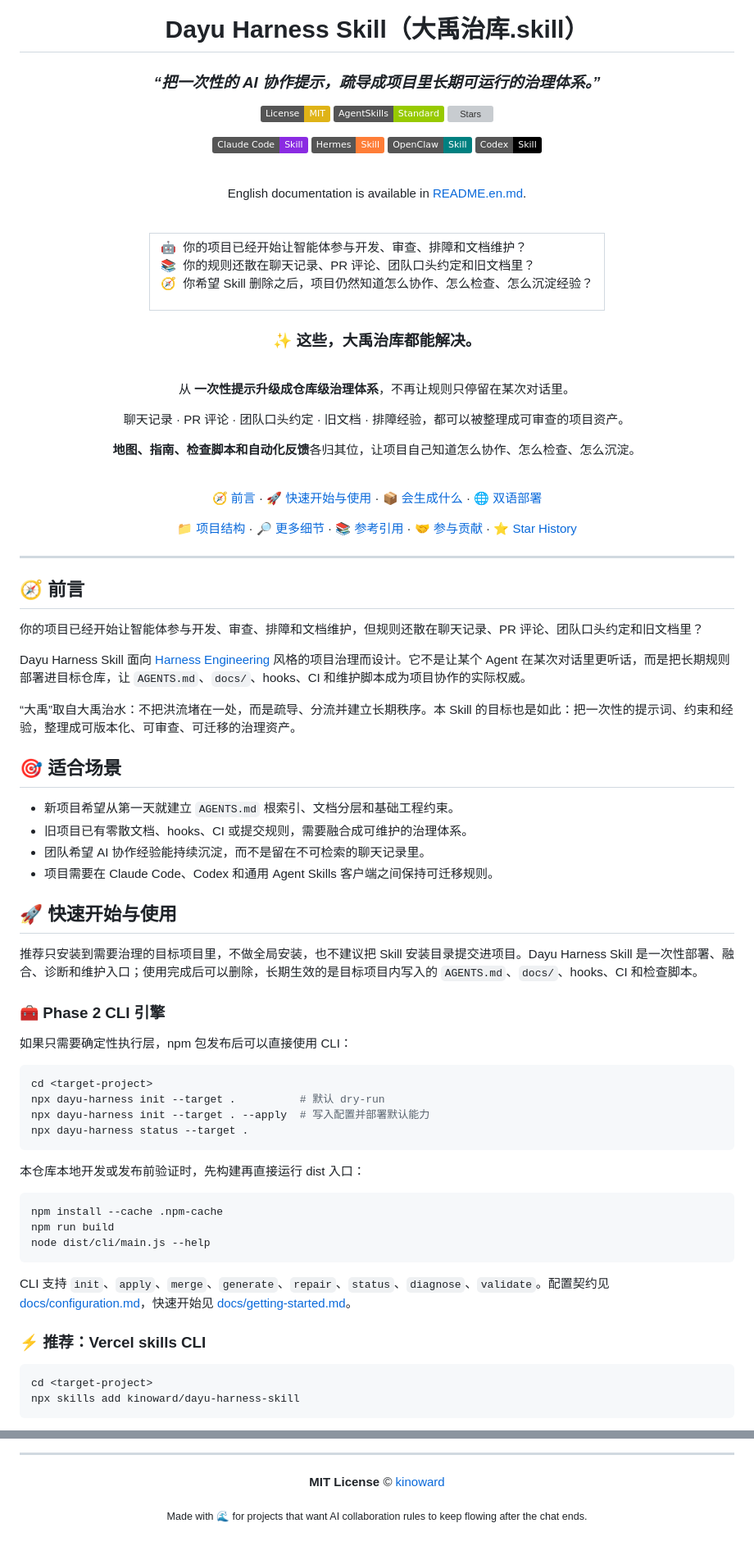
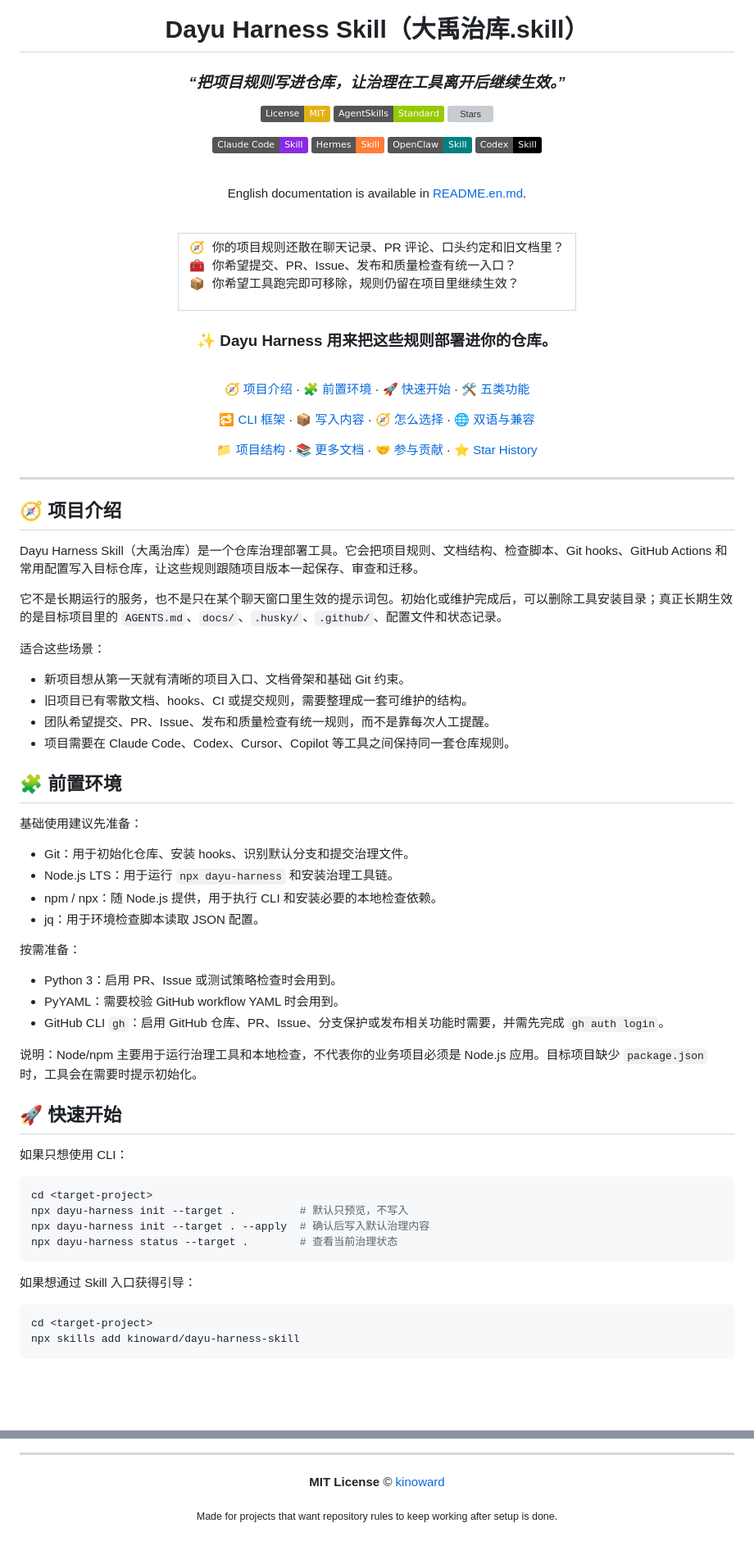
Before and after one commit to kinoward/dayu-harness-skill, a Markdown page: README.md, 2 parts joined by grey strips. Shown at 82% size. GitHub-like rendering; badges without logos; blank space fills up the shorter version; grey boxes are pictures that could not be loaded.

Commit message:
docs: rewrite Chinese README user entry

````diff
--- a/README.md
+++ b/README.md
@@ -6,7 +6,7 @@
 
 # Dayu Harness Skill（大禹治库.skill）
 
-### *“把一次性的 AI 协作提示，疏导成项目里长期可运行的治理体系。”*
+### *“把项目规则写进仓库，让治理在工具离开后继续生效。”*
 
 [![License: MIT](https://img.shields.io/badge/License-MIT-yellow.svg)](LICENSE)
 [![AgentSkills](https://img.shields.io/badge/AgentSkills-Standard-green)](https://agentskills.io)
@@ -26,74 +26,69 @@ English documentation is available in [README.en.md](README.en.md).
 <table>
 <tr><td align="left">
 
-🤖 &nbsp;你的项目已经开始让智能体参与开发、审查、排障和文档维护？<br>
-📚 &nbsp;你的规则还散在聊天记录、PR 评论、团队口头约定和旧文档里？<br>
-🧭 &nbsp;你希望 Skill 删除之后，项目仍然知道怎么协作、怎么检查、怎么沉淀经验？
+🧭 &nbsp;你的项目规则还散在聊天记录、PR 评论、口头约定和旧文档里？<br>
+🧰 &nbsp;你希望提交、PR、Issue、发布和质量检查有统一入口？<br>
+📦 &nbsp;你希望工具跑完即可移除，规则仍留在项目里继续生效？
 
 </td></tr>
 </table>
 
-### ✨ 这些，大禹治库都能解决。
+### ✨ Dayu Harness 用来把这些规则部署进你的仓库。
 
 <br>
 
-从 **一次性提示升级成仓库级治理体系**，不再让规则只停留在某次对话里。
+[🧭 项目介绍](#-项目介绍) · [🧩 前置环境](#-前置环境) · [🚀 快速开始](#-快速开始) · [🛠️ 五类功能](#-五类功能)
 
-聊天记录 · PR 评论 · 团队口头约定 · 旧文档 · 排障经验，都可以被整理成可审查的项目资产。
+[🔁 CLI 框架](#-cli-框架) · [📦 写入内容](#-写入内容) · [🧭 怎么选择](#-怎么选择) · [🌐 双语与兼容](#-双语与兼容)
 
-**地图、指南、检查脚本和自动化反馈**各归其位，让项目自己知道怎么协作、怎么检查、怎么沉淀。
-
-<br>
-
-[🧭 前言](#-前言) · [🚀 快速开始与使用](#-快速开始与使用) · [📦 会生成什么](#-会生成什么) · [🌐 双语部署](#-双语部署)
-
-[📁 项目结构](#-项目结构) · [🔎 更多细节](#-更多细节) · [📚 参考引用](#-参考引用) · [🤝 参与贡献](#-参与贡献) · [⭐ Star History](#-star-history)
+[📁 项目结构](#-项目结构) · [📚 更多文档](#-更多文档) · [🤝 参与贡献](#-参与贡献) · [⭐ Star History](#-star-history)
 
 </div>
 
 ---
 
-## 🧭 前言
+## 🧭 项目介绍
 
-你的项目已经开始让智能体参与开发、审查、排障和文档维护，但规则还散在聊天记录、PR 评论、团队口头约定和旧文档里？
+Dayu Harness Skill（大禹治库）是一个仓库治理部署工具。它会把项目规则、文档结构、检查脚本、Git hooks、GitHub Actions 和常用配置写入目标仓库，让这些规则跟随项目版本一起保存、审查和迁移。
 
-Dayu Harness Skill 面向 [Harness Engineering](https://openai.com/zh-Hans-CN/index/harness-engineering/) 风格的项目治理而设计。它不是让某个 Agent 在某次对话里更听话，而是把长期规则部署进目标仓库，让 `AGENTS.md`、`docs/`、hooks、CI 和维护脚本成为项目协作的实际权威。
+它不是长期运行的服务，也不是只在某个聊天窗口里生效的提示词包。初始化或维护完成后，可以删除工具安装目录；真正长期生效的是目标项目里的 `AGENTS.md`、`docs/`、`.husky/`、`.github/`、配置文件和状态记录。
 
-“大禹”取自大禹治水：不把洪流堵在一处，而是疏导、分流并建立长期秩序。本 Skill 的目标也是如此：把一次性的提示词、约束和经验，整理成可版本化、可审查、可迁移的治理资产。
+适合这些场景：
 
-## 🎯 适合场景
+- 新项目想从第一天就有清晰的项目入口、文档骨架和基础 Git 约束。
+- 旧项目已有零散文档、hooks、CI 或提交规则，需要整理成一套可维护的结构。
+- 团队希望提交、PR、Issue、发布和质量检查有统一规则，而不是靠每次人工提醒。
+- 项目需要在 Claude Code、Codex、Cursor、Copilot 等工具之间保持同一套仓库规则。
 
-- 新项目希望从第一天就建立 `AGENTS.md` 根索引、文档分层和基础工程约束。
-- 旧项目已有零散文档、hooks、CI 或提交规则，需要融合成可维护的治理体系。
-- 团队希望 AI 协作经验能持续沉淀，而不是留在不可检索的聊天记录里。
-- 项目需要在 Claude Code、Codex 和通用 Agent Skills 客户端之间保持可迁移规则。
+## 🧩 前置环境
 
-## 🚀 快速开始与使用
+基础使用建议先准备：
 
-推荐只安装到需要治理的目标项目里，不做全局安装，也不建议把 Skill 安装目录提交进项目。Dayu Harness Skill 是一次性部署、融合、诊断和维护入口；使用完成后可以删除，长期生效的是目标项目内写入的 `AGENTS.md`、`docs/`、hooks、CI 和检查脚本。
+- Git：用于初始化仓库、安装 hooks、识别默认分支和提交治理文件。
+- Node.js LTS：用于运行 `npx dayu-harness` 和安装治理工具链。
+- npm / npx：随 Node.js 提供，用于执行 CLI 和安装必要的本地检查依赖。
+- jq：用于环境检查脚本读取 JSON 配置。
 
-### 🧰 Phase 2 CLI 引擎
+按需准备：
 
-如果只需要确定性执行层，npm 包发布后可以直接使用 CLI：
+- Python 3：启用 PR、Issue 或测试策略检查时会用到。
+- PyYAML：需要校验 GitHub workflow YAML 时会用到。
+- GitHub CLI `gh`：启用 GitHub 仓库、PR、Issue、分支保护或发布相关功能时需要，并需先完成 `gh auth login`。
+
+说明：Node/npm 主要用于运行治理工具和本地检查，不代表你的业务项目必须是 Node.js 应用。目标项目缺少 `package.json` 时，工具会在需要时提示初始化。
+
+## 🚀 快速开始
+
+如果只想使用 CLI：
 
 ```bash
 cd <target-project>
-npx dayu-harness init --target .          # 默认 dry-run
-npx dayu-harness init --target . --apply  # 写入配置并部署默认能力
-npx dayu-harness status --target .
+npx dayu-harness init --target .          # 默认只预览，不写入
+npx dayu-harness init --target . --apply  # 确认后写入默认治理内容
+npx dayu-harness status --target .        # 查看当前治理状态
 ```
 
-本仓库本地开发或发布前验证时，先构建再直接运行 dist 入口：
-
-```bash
-npm install --cache .npm-cache
-npm run build
-node dist/cli/main.js --help
-```
-
-CLI 支持 `init`、`apply`、`merge`、`generate`、`repair`、`status`、`diagnose`、`validate`。配置契约见 [docs/configuration.md](docs/configuration.md)，快速开始见 [docs/getting-started.md](docs/getting-started.md)。
-
-### ⚡ 推荐：Vercel skills CLI
+如果想通过 Skill 入口获得引导：
 
 ```bash
 cd <target-project>
@@ -259,6 +288,6 @@ README 只展示高层结构，完整目录树与职责边界维护在 AGENTS.md
 
 <p><strong>MIT License</strong> © <a href="https://github.com/kinoward">kinoward</a></p>
 
-<sub>Made with 🌊 for projects that want AI collaboration rules to keep flowing after the chat ends.</sub>
+<sub>Made for projects that want repository rules to keep working after setup is done.</sub>
 
 </div>
````
Also changed, not shown: other parts of README.md (+87 -53 lines).
